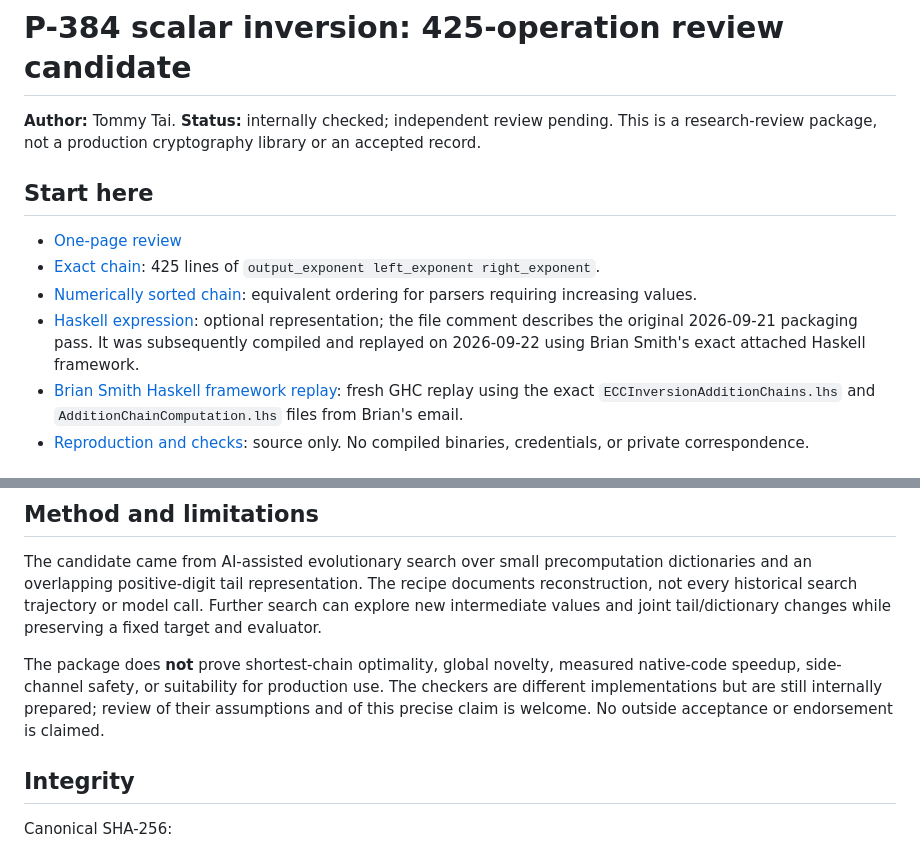
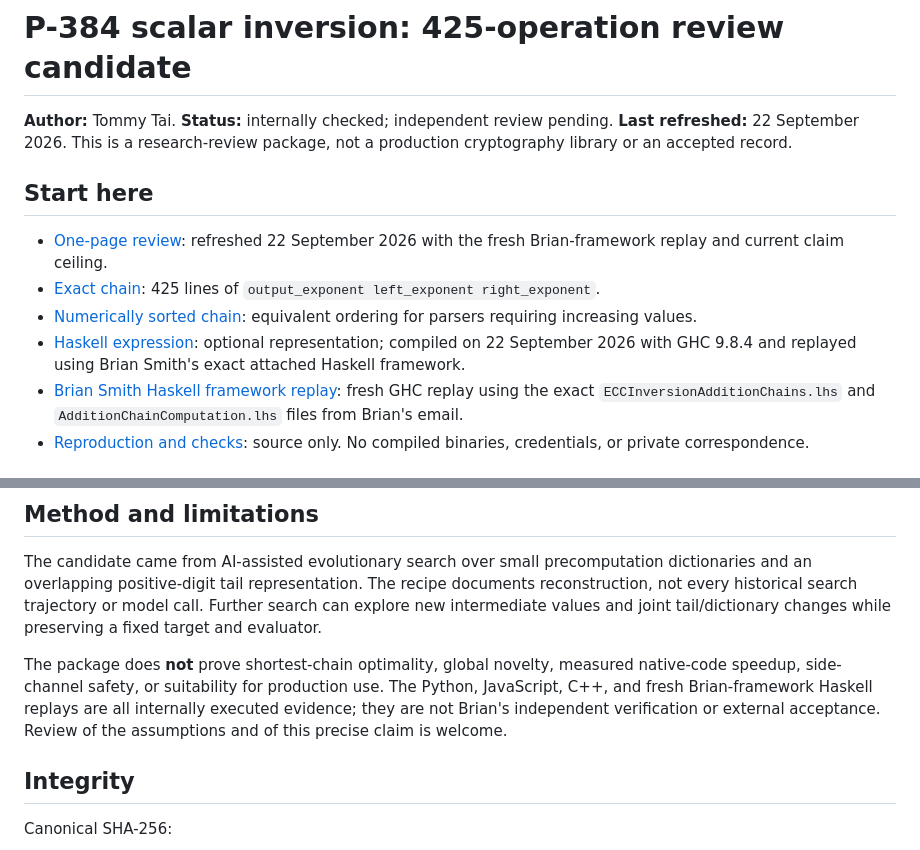
Before and after one commit to TTaoGaming/portfolio, a Markdown page: research/p384-425/README.md, 2 parts joined by grey strips. GitHub-like rendering.

Commit message:
Refresh P-384 review documentation for 22 September 2026

```diff
--- a/research/p384-425/README.md
+++ b/research/p384-425/README.md
@@ -1,14 +1,14 @@
 # P-384 scalar inversion: 425-operation review candidate
 
-**Author:** Tommy Tai. **Status:** internally checked; independent review pending.
+**Author:** Tommy Tai. **Status:** internally checked; independent review pending. **Last refreshed:** 22 September 2026.
 This is a research-review package, not a production cryptography library or an accepted record.
 
 ## Start here
 
-- [One-page review](P384_425_Review.pdf)
+- [One-page review](P384_425_Review.pdf): refreshed 22 September 2026 with the fresh Brian-framework replay and current claim ceiling.
 - [Exact chain](p384_scalar_inversion_425.txt): 425 lines of `output_exponent left_exponent right_exponent`.
 - [Numerically sorted chain](p384_scalar_inversion_425_sorted.txt): equivalent ordering for parsers requiring increasing values.
-- [Haskell expression](P384Scalar425.hs): optional representation; the file comment describes the original 2026-09-21 packaging pass. It was subsequently compiled and replayed on 2026-09-22 using Brian Smith's exact attached Haskell framework.
+- [Haskell expression](P384Scalar425.hs): optional representation; compiled on 22 September 2026 with GHC 9.8.4 and replayed using Brian Smith's exact attached Haskell framework.
 - [Brian Smith Haskell framework replay](verification/brian_haskell_replay_2026-09-22.md): fresh GHC replay using the exact `ECCInversionAdditionChains.lhs` and `AdditionChainComputation.lhs` files from Brian's email.
 - [Reproduction and checks](verification/): source only. No compiled binaries, credentials, or private correspondence.
 
@@ -56,7 +56,7 @@ The compact [recipe](verification/recipe425.py) and [data-only expander](verific
 
 The candidate came from AI-assisted evolutionary search over small precomputation dictionaries and an overlapping positive-digit tail representation. The recipe documents reconstruction, not every historical search trajectory or model call. Further search can explore new intermediate values and joint tail/dictionary changes while preserving a fixed target and evaluator.
 
-The package does **not** prove shortest-chain optimality, global novelty, measured native-code speedup, side-channel safety, or suitability for production use. The checkers are different implementations but are still internally prepared; review of their assumptions and of this precise claim is welcome. No outside acceptance or endorsement is claimed.
+The package does **not** prove shortest-chain optimality, global novelty, measured native-code speedup, side-channel safety, or suitability for production use. The Python, JavaScript, C++, and fresh Brian-framework Haskell replays are all internally executed evidence; they are not Brian's independent verification or external acceptance. Review of the assumptions and of this precise claim is welcome.
 
 ## Integrity
 
```
